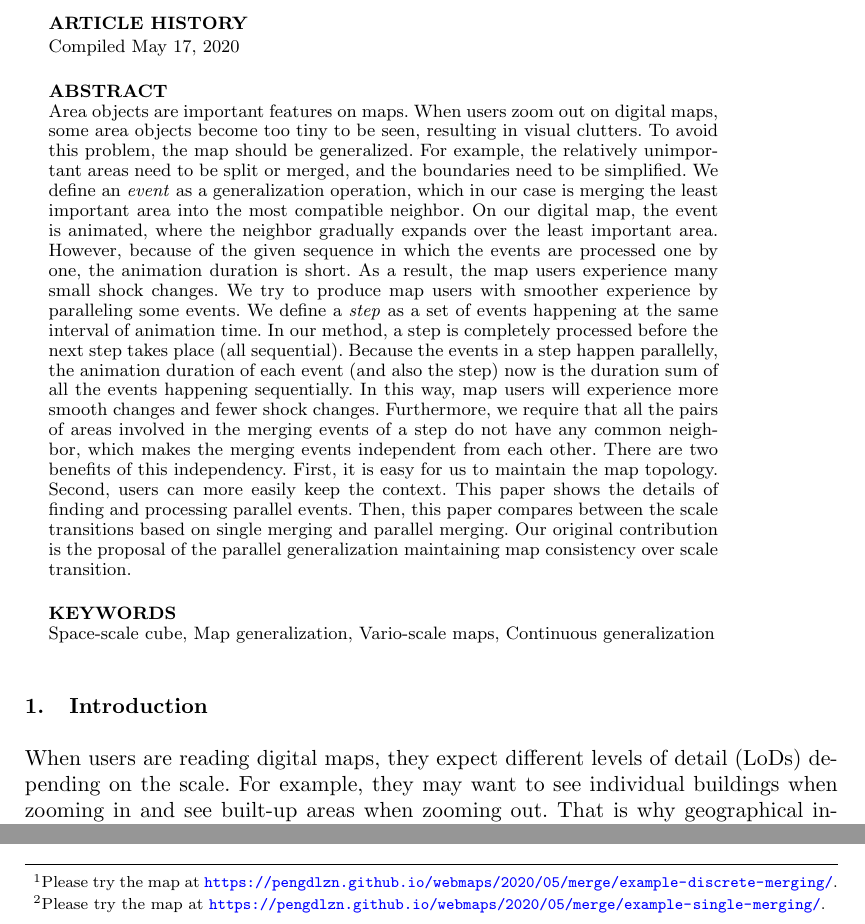
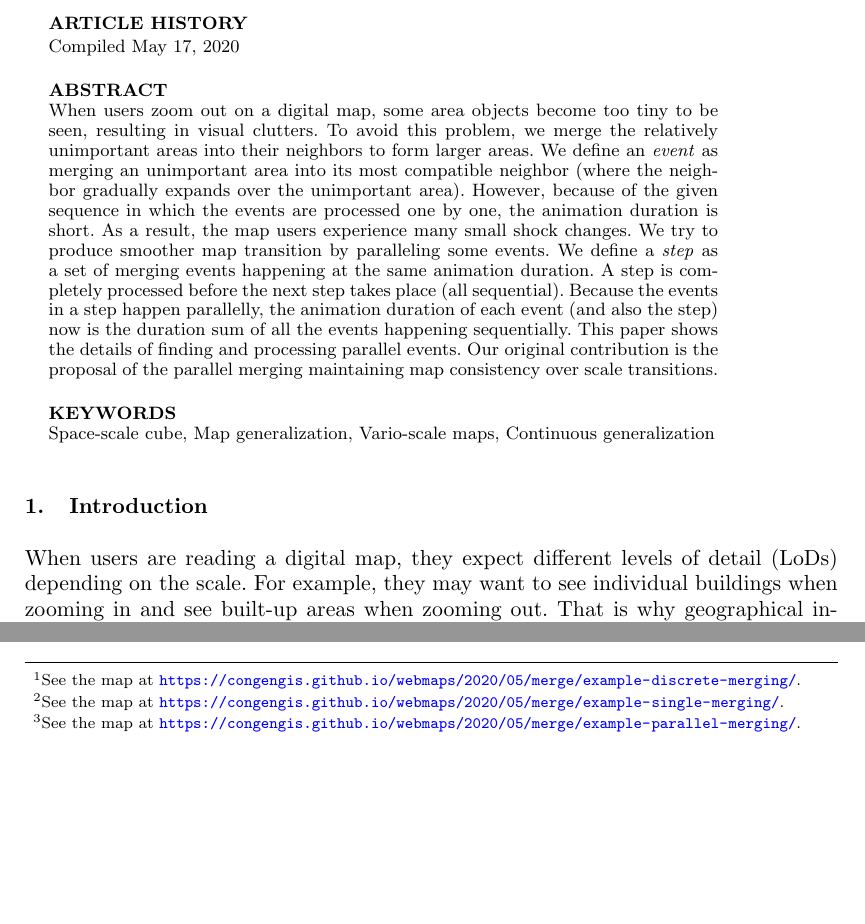
Before and after one commit to pengdlzn/parallel-merge-ijgis, a LaTeX document (parallel_merge_ijgis.tex, which reads parallel_merge_ijgis_setting.tex): two parts of pages 1 and 2 of 25, joined at a grey line, cut so that both start at the same text, the shorter picture padded with empty space. Compiled offline with pdfLaTeX.

Commit message:
a version for submitting

```diff
--- a/parallel_merge_ijgis.tex
+++ b/parallel_merge_ijgis.tex
@@ -15,77 +15,91 @@ Case Study of Merging Area Objects}
 
 \author{
 \name{
+%Authors\thanks{CONTACT Authors. Email: }
 Dongliang Peng\thanks{CONTACT Dongliang Peng. Email: d.l.peng@tudelft.nl},
 Martijn Meijers and
-Peter van Oosterom}
-\affil{GIS Technology, Faculty of Architecture and the Built Environment,
-Delft University of Technology, Delft, The Netherlands}
+Peter van Oosterom
 }
+\affil{
+GIS Technology, Faculty of Architecture and the Built Environment,
+Delft University of Technology, Delft, The Netherlands
+%Affiliations
+}
+}
 
 \maketitle
 
 \begin{abstract}
-Area objects are important features on maps.
-When users zoom out on digital maps,
-some area objects become too tiny to be seen, resulting in visual clutters.
-To avoid this problem, the map should be generalized.
-For example, the relatively unimportant areas need to be split or merged,
-and the boundaries need to be simplified.
-%We merge small and relatively unimportant areas
-%into their neighbors to form larger ones.
-We define an \emph{event} as a generalization operation,
-which in our case is merging the least important area
-into the most compatible neighbor.
-On our digital map, the event is animated,
-where the neighbor gradually expands over the least important area.
+%Area objects are important features on maps.
+%When users zoom out on a digital map,
+%some area objects become too tiny to be seen, resulting in visual clutters.
+%To avoid this problem, the map should be generalized.
+%For example, the relatively unimportant areas need to be split or merged,
+%and the boundaries need to be simplified.
+%We define an \emph{event} as a generalization operation,
+%which in our case is merging the least important area
+%into the most compatible neighbor.
+%On our digital map, the event is animated,
+%where the neighbor gradually expands over the least important area.
+%However, because of the given sequence
+%in which the events are processed one by one,
+%the animation duration is short.
+%As a result, the map users experience many small shock changes.
+%We try to produce map users with smoother experience
+%by paralleling some events.
+%We define a \emph{step} as a set of events
+%happening at the same interval of animation duration.
+%In our method, a step is completely processed
+%before the next step takes place (all sequential).
+%Because the events in a step happen parallelly,
+%the animation duration of each event (and also the step) now is
+%the duration sum of all the events happening sequentially.
+%In this way, map users will experience
+%smoother changes and fewer shock changes.
+%Furthermore, we require that
+%all the pairs of areas involved in the merging events of a step
+%do not have any common neighbor,
+%which makes the merging events independent from each other.
+%There are two benefits of this independency.
+%First, it is easy for us to maintain the map topology.
+%Second, users can more easily keep the context.
+%This paper shows the details of finding and processing parallel events.
+%Then, this paper compares between the scale transitions
+%based on single merging and parallel merging.
+%Our original contribution is the proposal of the parallel generalization
+%maintaining map consistency over scale transition.
+%why? how? what? so what?
+%%%%
+%%%% Alternative abstract
+When users zoom out on a digital map,
+some area objects become too tiny to be seen,
+resulting in visual clutters.
+To avoid this problem,
+we merge the relatively unimportant areas into their neighbors to form larger areas.
+We define an \emph{event} as merging an unimportant area into
+its most compatible neighbor
+(where the neighbor gradually expands over the unimportant area).
 However, because of the given sequence
 in which the events are processed one by one,
 the animation duration is short.
 As a result, the map users experience many small shock changes.
-We try to produce map users with smoother experience
-by paralleling some events.
-We define a \emph{step} as a set of events
-happening at the same interval of animation time.
-In our method, a step is completely processed
+We try to produce smoother map transition by paralleling some events.
+We define a \emph{step} as a set of merging events happening
+at the same animation duration.
+A step is completely processed
 before the next step takes place (all sequential).
 Because the events in a step happen parallelly,
 the animation duration of each event (and also the step) now is
 the duration sum of all the events happening sequentially.
-In this way, map users will experience
-more smooth changes and fewer shock changes.
-Furthermore, we require that
-all the pairs of areas involved in the merging events of a step
-do not have any common neighbor,
-which makes the merging events independent from each other.
-There are two benefits of this independency.
-First, it is easy for us to maintain the map topology.
-Second, users can more easily keep the context.
-This paper shows the details of finding and processing parallel events.
-Then, this paper compares between the scale transitions
-based on single merging and parallel merging.
-Our original contribution is the proposal of the parallel generalization
-maintaining map consistency over scale transition.
-%why? how? what? so what?
-%%%%
-%%%% Alternative abstract
-%When users zoom out on digital maps,
-%some area objects become too tiny to be seen,
-%resulting in visual clutters.
-%To avoid this problem,
-%we merge small areas into their neighbors to form larger areas.
-%We define an \emph{event} as merging a small area into a neighbor
-%(where the neighbor gradually expands over the small area).
-%We define a \emph{step} as a set of merging events happening
-%at the same interval of animation time.
-%A step is completely processed
-%before the next step takes place (all sequential).
+%In this way, map users will experience
+%smoother changes and fewer shock changes.
 %We produce smooth zooming based on finding parallel events for merging steps,
 %where an area participates in at most one event in a step.
-%This talk shows the details of finding and processing parallel events.
-%Then, this talk compares between the scale transitions of maps generated
-%based on single-event step and parallel-event step.
-%Our original contribution is the proposal of the parallel merging
-%maintaining map consistency over scale transitions.
+This paper shows the details of finding and processing parallel events.
+%Then, we compare between the scale transitions of maps generated
+%based on single merging and parallel merging.
+Our original contribution is the proposal of the parallel merging
+maintaining map consistency over scale transitions.
 \end{abstract}
 
 \begin{keywords}
@@ -95,7 +109,7 @@ Space-scale cube, Map generalization, Vario-scale maps, Continuous generalizatio
 
 \section{Introduction}
 
-When users are reading digital maps,
+When users are reading a digital map,
 they expect different levels of detail (LoDs) depending on the scale.
 For example, they may want to see individual buildings when zooming in
 and see built-up areas when zooming out.
@@ -152,8 +166,8 @@ For example, there are large and discrete changes when
 \fig\ref{fig:intro}a is replaced with \fig\ref{fig:intro}b.
 Before this replacing, \fig\ref{fig:intro}a remains
 (\eg~\fig\ref{fig:intro}p is the same as \fig\ref{fig:intro}a).\footnote{%
-Please try the map at
-\url{https://pengdlzn.github.io/webmaps/2020/05/merge/example-discrete-merging/}.}
+See the map at
+\url{https://congengis.github.io/webmaps/2020/05/merge/example-discrete-merging/}.}
 Because of the large and discrete changes,
 users may need a while to realize that
 the pink area is merged into the light-blue area.
@@ -177,8 +191,8 @@ for the smooth zooming of \figs\ref{fig:intro}d--j.
 If slicing the SSC by a horizontal plane at~$z=250$,
 then we obtain \fig\ref{fig:intro}q,
 which is a smooth merging going on.\footnote{%
-Please try the map at
-\url{https://pengdlzn.github.io/webmaps/2020/05/merge/example-single-merging/}.}
+See the map at
+\url{https://congengis.github.io/webmaps/2020/05/merge/example-single-merging/}.}
 This gradual strategy allows users
 to better keep their context during zooming
 so that they do not need to re-orientate
@@ -338,8 +352,8 @@ As for the operations happening outside the focused region,
 they can be ignored because
 they are not interesting to map users at the moment.
 In this paper, we focus on paralleling merging operations.\footnote{%
-Please try the map at
-\url{https://pengdlzn.github.io/webmaps/2020/05/merge/example-parallel-merging/}.}
+See the map at
+\url{https://congengis.github.io/webmaps/2020/05/merge/example-parallel-merging/}.}
 For example, in the focused area, there is only one merging operation
 from \fig\ref{fig:intro}l to \fig\ref{fig:intro}m,
 whereas there are two merging operations
--- a/parallel_merge_ijgis_setting.tex
+++ b/parallel_merge_ijgis_setting.tex
@@ -10,7 +10,7 @@
 
 
 
-\usepackage{caption}
+\usepackage[labelfont=bf]{caption}
 %\usepackage{capt-of}
 \usepackage{subcaption}
 \usepackage{hyperref}
```
Also changed, not shown: images/case_study.pdf, images/concluding_remarks.pdf, parallel_merge_ijgis.tex (8 more changed lines).
